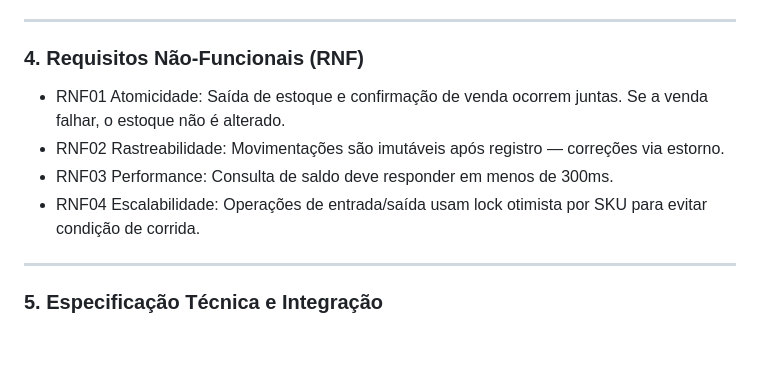
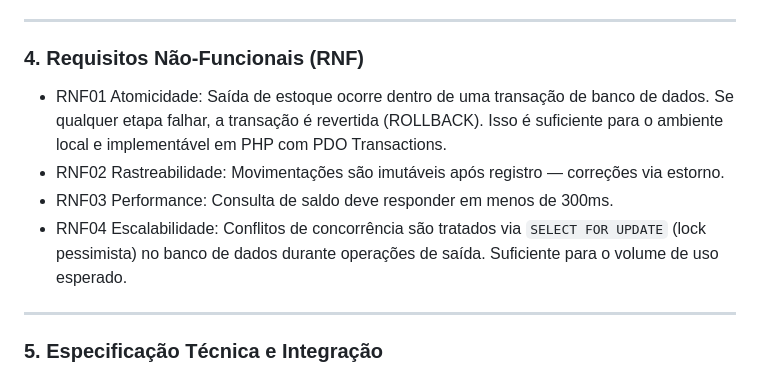
Before and after one commit to GestaoProjetos2026/Fiscal-Finance, a Markdown page: README.md, the part around the change. Drawn GitHub-style; blank space fills up the shorter version.

Commit message:
Modificado requisitos não funcionais MOD2
Atualizado alguns requisitos não funcionais do modulo 2

```diff
--- a/README.md
+++ b/README.md
@@ -139,10 +139,10 @@ Oportunidade de Venda: Controle de estoque é um dos serviços mais procurados p
 
 ### 4. Requisitos Não-Funcionais (RNF)
 
-- RNF01 Atomicidade: Saída de estoque e confirmação de venda ocorrem juntas. Se a venda falhar, o estoque não é alterado.
+- RNF01 Atomicidade: Saída de estoque ocorre dentro de uma transação de banco de dados. Se qualquer etapa falhar, a transação é revertida (ROLLBACK). Isso é suficiente para o ambiente local e implementável em PHP com PDO Transactions.
 - RNF02 Rastreabilidade: Movimentações são imutáveis após registro — correções via estorno.
 - RNF03 Performance: Consulta de saldo deve responder em menos de 300ms.
-- RNF04 Escalabilidade: Operações de entrada/saída usam lock otimista por SKU para evitar condição de corrida.
+- RNF04 Escalabilidade: Conflitos de concorrência são tratados via `SELECT FOR UPDATE` (lock pessimista) no banco de dados durante operações de saída. Suficiente para o volume de uso esperado.
 
 ---
 
```
